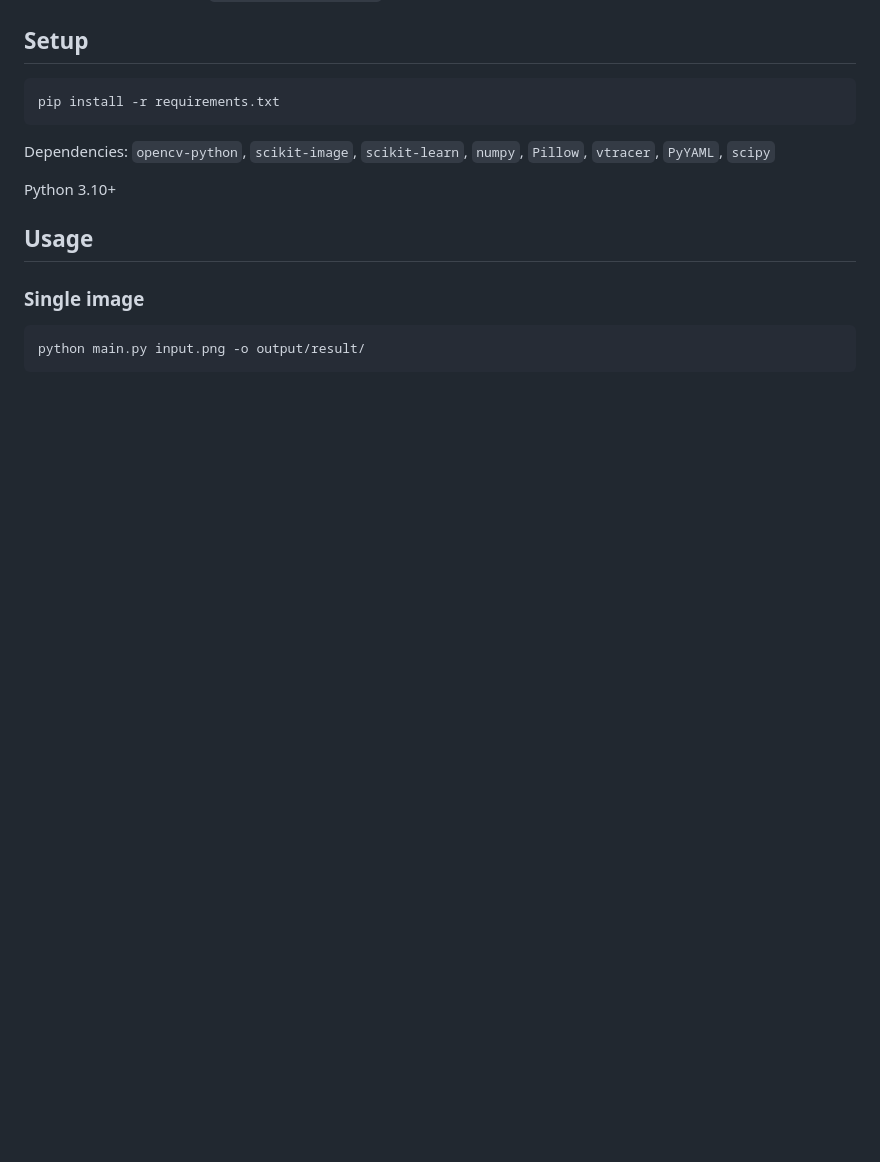
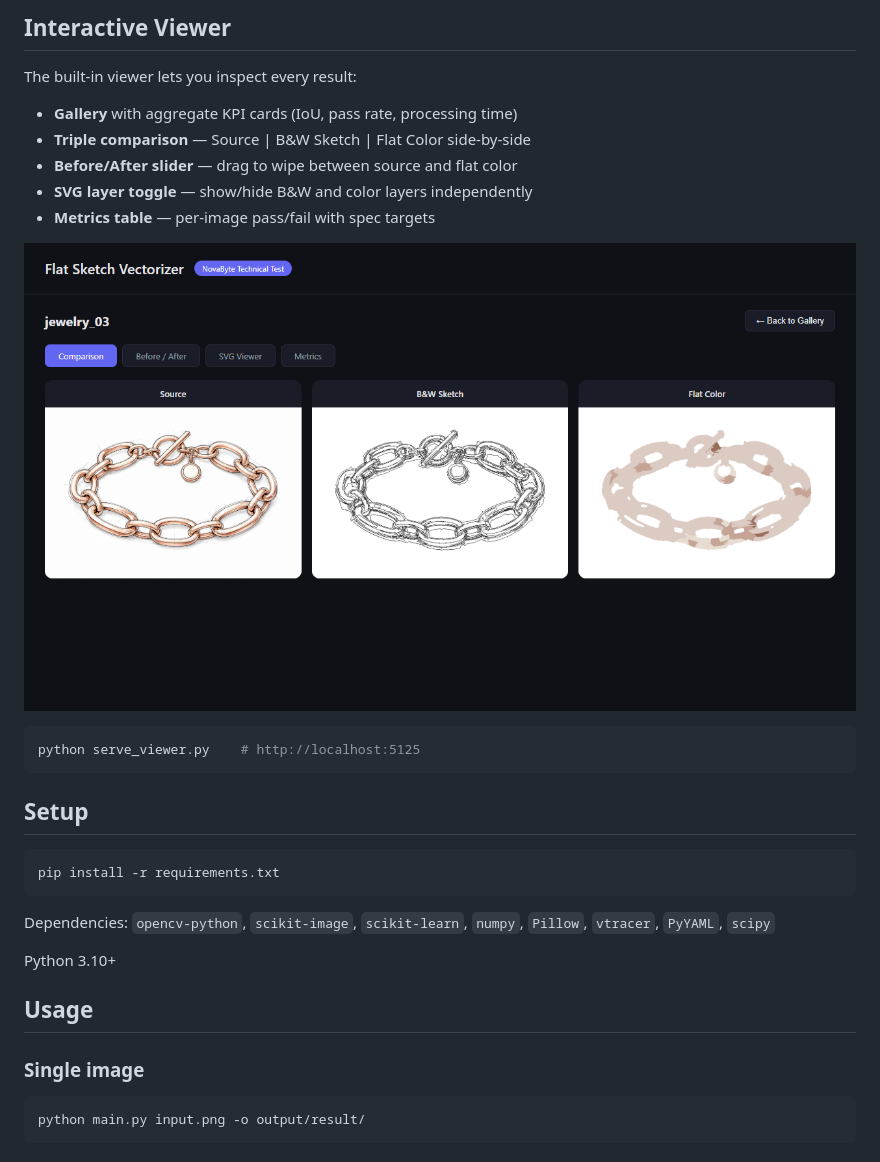
Before and after one commit to Boothill2001/novabyte-sketch-vectorizer, a Markdown page: README.md, the part around one of its changes. Drawn GitHub-style; pictures changed too: docs/viewer-detail.png (added); blank space fills up the shorter version.

````diff
--- a/README.md
+++ b/README.md
@@ -12,3 +29,18 @@ Given a product illustration (jewelry, accessories) with a white background:
+## Interactive Viewer
+
+The built-in viewer lets you inspect every result:
+
+- **Gallery** with aggregate KPI cards (IoU, pass rate, processing time)
+- **Triple comparison** — Source | B&W Sketch | Flat Color side-by-side
+- **Before/After slider** — drag to wipe between source and flat color
+- **SVG layer toggle** — show/hide B&W and color layers independently
+- **Metrics table** — per-image pass/fail with spec targets
+
+![Detail View](docs/viewer-detail.png)
+
+```bash
+python serve_viewer.py    # http://localhost:5125
+```
 
 ## Setup
 
````
Also changed, not shown: other parts of README.md (+76 -48 lines), docs/viewer-gallery.png (added), 1 other file.
